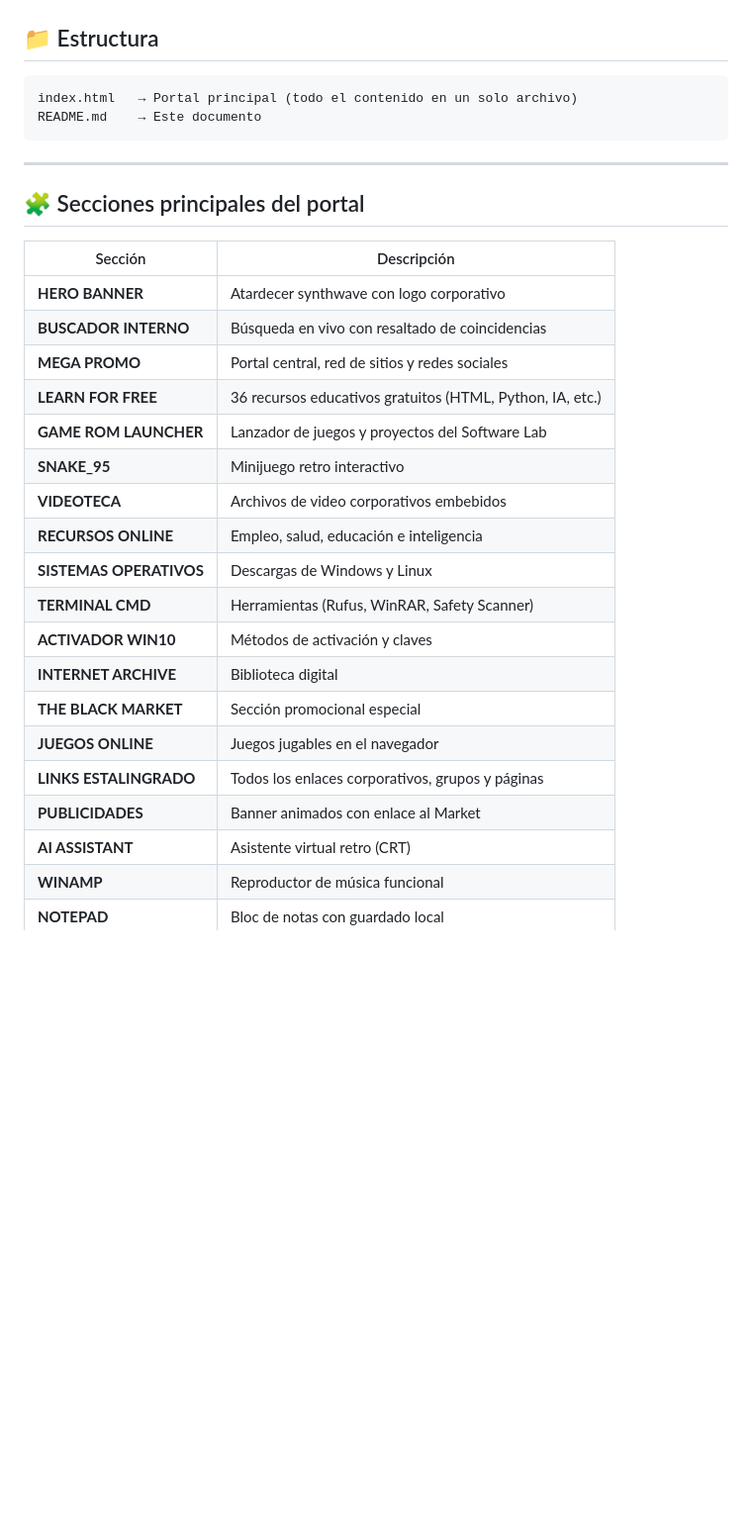
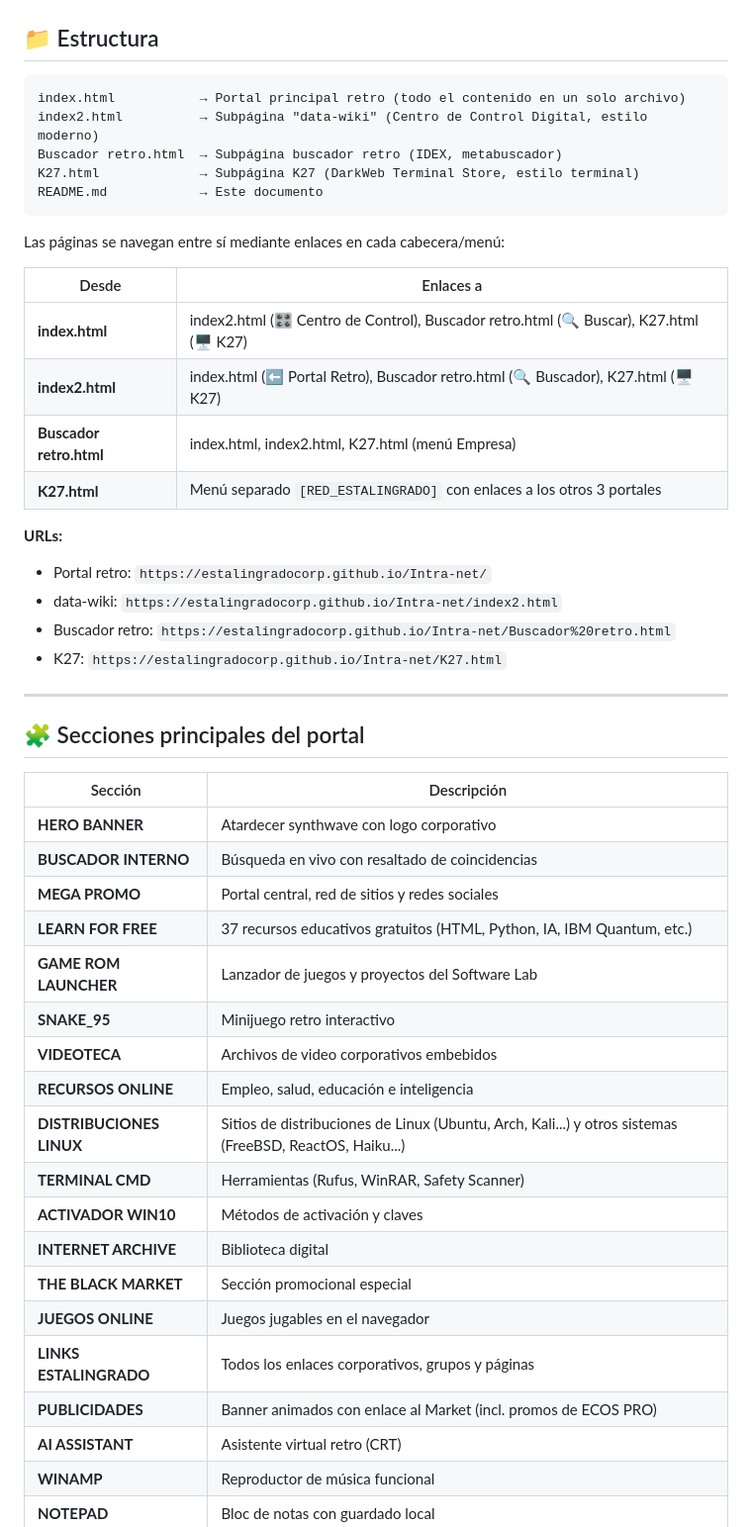
Before and after one commit to Estalingradocorp/Intra-net, a Markdown page: README.md, the part around one of its changes. Shown at 99% size. GitHub-like rendering; blank space fills up the shorter version.

Commit message:
Documentar subpaginas (data-wiki, Buscador retro, K27) y secciones actualizadas

````diff
--- a/README.md
+++ b/README.md
@@ -45,9 +45,27 @@ GitHub Pages regenera el sitio en aproximadamente 1 minuto.
 ## 📁 Estructura
 
 ```
-index.html   → Portal principal (todo el contenido en un solo archivo)
-README.md    → Este documento
+index.html           → Portal principal retro (todo el contenido en un solo archivo)
+index2.html          → Subpágina "data-wiki" (Centro de Control Digital, estilo moderno)
+Buscador retro.html  → Subpágina buscador retro (IDEX, metabuscador)
+K27.html             → Subpágina K27 (DarkWeb Terminal Store, estilo terminal)
+README.md            → Este documento
 ```
+
+Las páginas se navegan entre sí mediante enlaces en cada cabecera/menú:
+
+| Desde | Enlaces a |
+|-------|-----------|
+| **index.html** | index2.html (🎛️ Centro de Control), Buscador retro.html (🔍 Buscar), K27.html (🖥️ K27) |
+| **index2.html** | index.html (⬅️ Portal Retro), Buscador retro.html (🔍 Buscador), K27.html (🖥️ K27) |
+| **Buscador retro.html** | index.html, index2.html, K27.html (menú Empresa) |
+| **K27.html** | Menú separado `[RED_ESTALINGRADO]` con enlaces a los otros 3 portales |
+
+**URLs:**
+- Portal retro: `https://estalingradocorp.github.io/Intra-net/`
+- data-wiki: `https://estalingradocorp.github.io/Intra-net/index2.html`
+- Buscador retro: `https://estalingradocorp.github.io/Intra-net/Buscador%20retro.html`
+- K27: `https://estalingradocorp.github.io/Intra-net/K27.html`
 
 ---
 
@@ -58,19 +76,19 @@ README.md    → Este documento
 | **HERO BANNER** | Atardecer synthwave con logo corporativo |
 | **BUSCADOR INTERNO** | Búsqueda en vivo con resaltado de coincidencias |
 | **MEGA PROMO** | Portal central, red de sitios y redes sociales |
-| **LEARN FOR FREE** | 36 recursos educativos gratuitos (HTML, Python, IA, etc.) |
+| **LEARN FOR FREE** | 37 recursos educativos gratuitos (HTML, Python, IA, IBM Quantum, etc.) |
 | **GAME ROM LAUNCHER** | Lanzador de juegos y proyectos del Software Lab |
 | **SNAKE_95** | Minijuego retro interactivo |
 | **VIDEOTECA** | Archivos de video corporativos embebidos |
 | **RECURSOS ONLINE** | Empleo, salud, educación e inteligencia |
-| **SISTEMAS OPERATIVOS** | Descargas de Windows y Linux |
+| **DISTRIBUCIONES LINUX** | Sitios de distribuciones de Linux (Ubuntu, Arch, Kali...) y otros sistemas (FreeBSD, ReactOS, Haiku...) |
 | **TERMINAL CMD** | Herramientas (Rufus, WinRAR, Safety Scanner) |
 | **ACTIVADOR WIN10** | Métodos de activación y claves |
 | **INTERNET ARCHIVE** | Biblioteca digital |
 | **THE BLACK MARKET** | Sección promocional especial |
 | **JUEGOS ONLINE** | Juegos jugables en el navegador |
 | **LINKS ESTALINGRADO** | Todos los enlaces corporativos, grupos y páginas |
-| **PUBLICIDADES** | Banner animados con enlace al Market |
+| **PUBLICIDADES** | Banner animados con enlace al Market (incl. promos de ECOS PRO) |
 | **AI ASSISTANT** | Asistente virtual retro (CRT) |
 | **WINAMP** | Reproductor de música funcional |
 | **NOTEPAD** | Bloc de notas con guardado local |
````
Also changed, not shown: other parts of README.md (+13 -0 lines).
